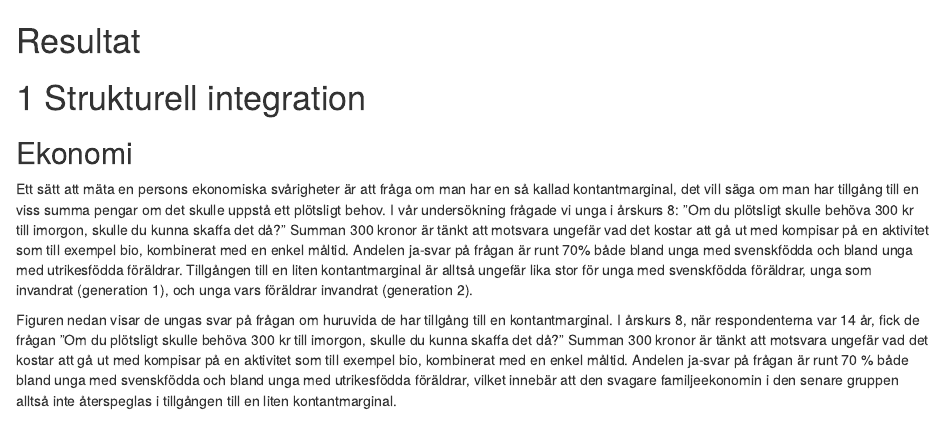
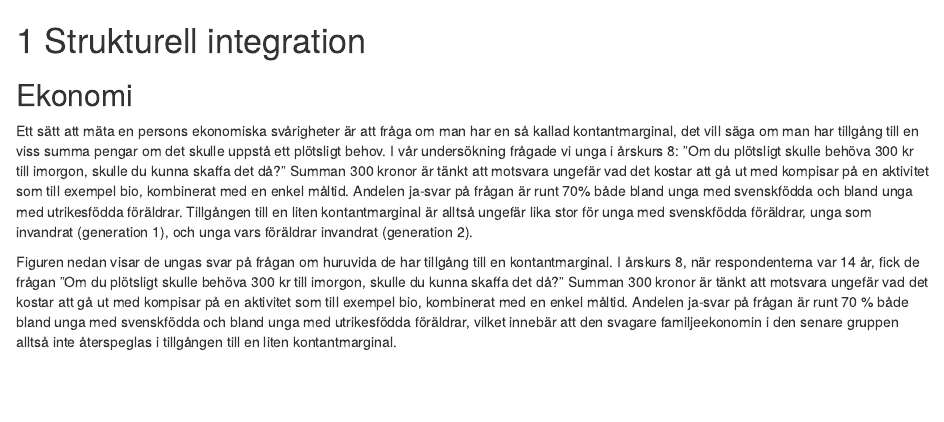
Before and after one commit to Integration-bland-unga/webpage, an R Markdown document (bookdown/01-strukturell_integration.Rmd): the page in a window 1100 px wide, from its top. Rendered offline with R 4.5, knitr and Pandoc, with nearby package versions; drawn as R Markdown's standard HTML page in place of the format the file asks for; some code elsewhere in the file could not run offline.

Commit message:
Remove Part section "Resultat"

```diff
--- a/bookdown/01-strukturell_integration.Rmd
+++ b/bookdown/01-strukturell_integration.Rmd
@@ -1,5 +1,3 @@
-# (PART\*) Resultat {-}
-
 # Strukturell integration
 
 ## Ekonomi {-}
```
